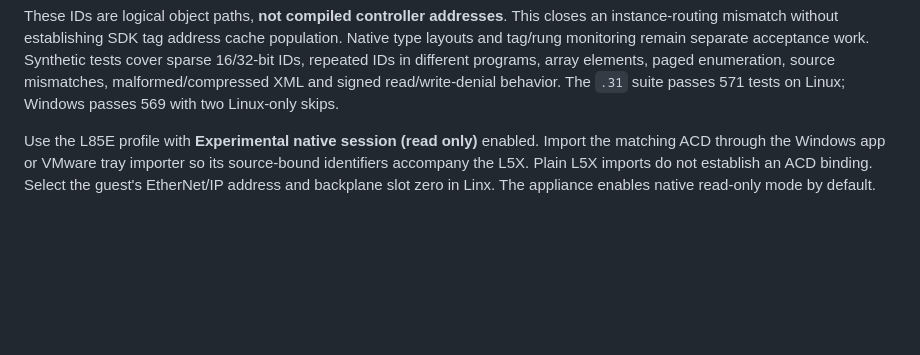
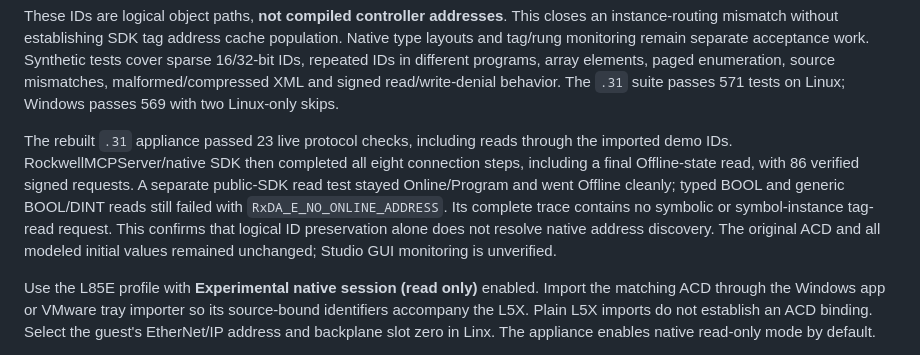
Before and after one commit to votecoffee/Studio5000Emulator, a Markdown page: docs/connectivity.md, the part around the change. Rendered like a GitHub page; blank space fills up the shorter version.

Commit message:
Record native connection retest and symbol address limits

```diff
--- a/docs/connectivity.md
+++ b/docs/connectivity.md
@@ -54,6 +54,16 @@ different programs, array elements, paged enumeration, source mismatches,
 malformed/compressed XML and signed read/write-denial behavior.
 The `.31` suite passes 571 tests on Linux; Windows passes 569 with two
 Linux-only skips.
+
+The rebuilt `.31` appliance passed 23 live protocol checks, including reads
+through the imported demo IDs. RockwellMCPServer/native SDK then completed all
+eight connection steps, including a final Offline-state read, with 86 verified
+signed requests. A separate public-SDK read test stayed Online/Program and went
+Offline cleanly; typed BOOL and generic BOOL/DINT reads still failed with
+`RxDA_E_NO_ONLINE_ADDRESS`. Its complete trace contains no symbolic or
+symbol-instance tag-read request. This confirms that logical ID preservation
+alone does not resolve native address discovery. The original ACD and all
+modeled initial values remained unchanged; Studio GUI monitoring is unverified.
 
 Use the L85E profile with **Experimental native session (read only)** enabled.
 Import the matching ACD through the Windows app or VMware tray importer so its
```
